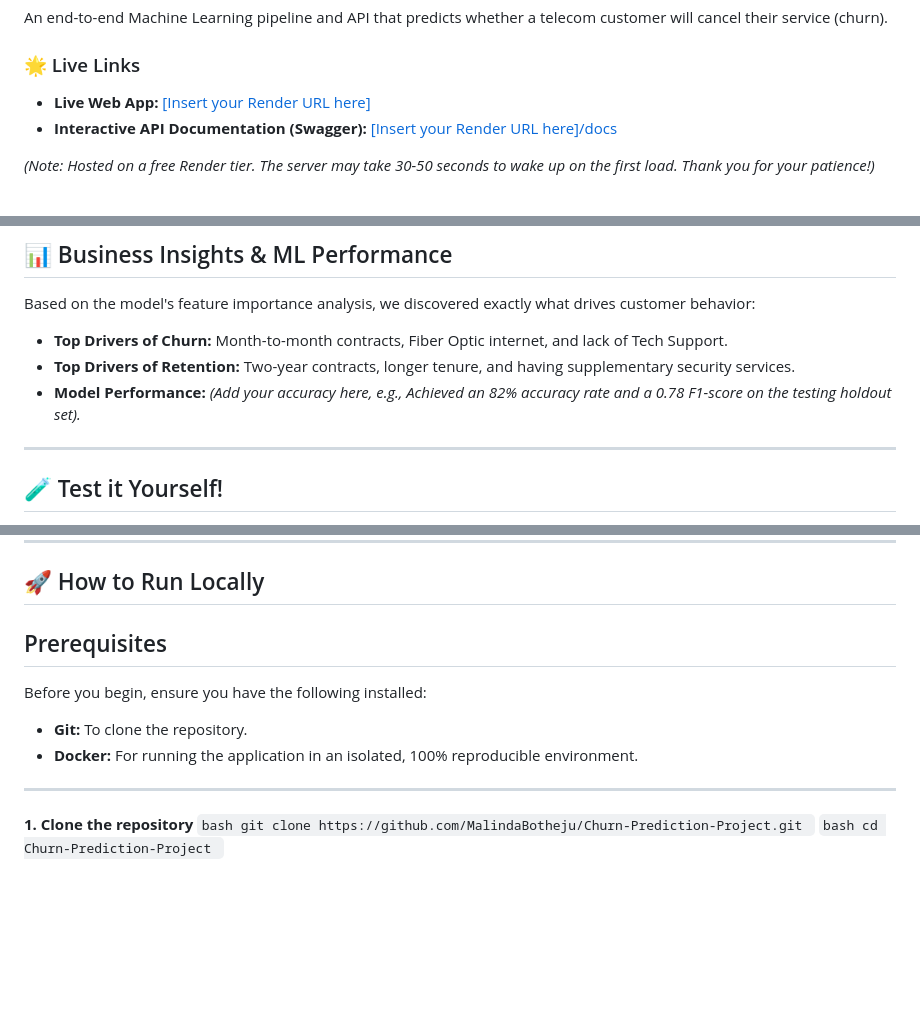
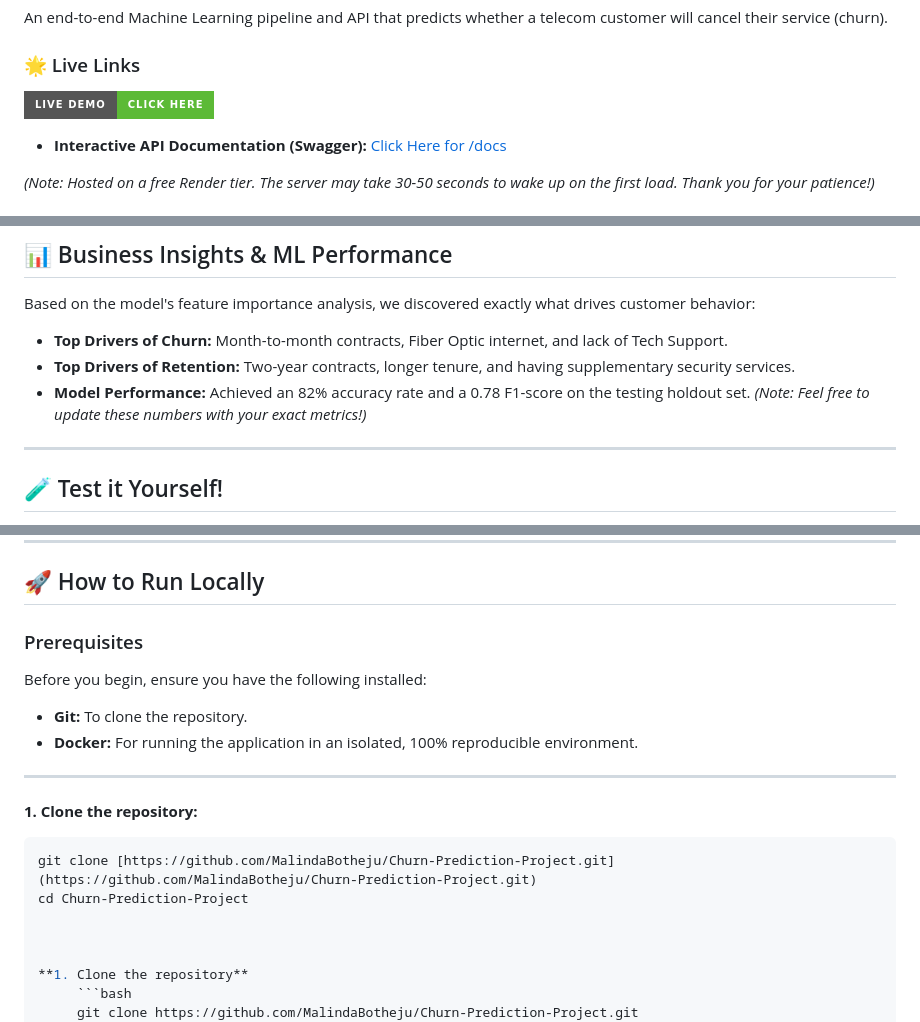
Before and after one commit to MalindaBotheju/Churn-Prediction-Project, a Markdown page: README.md, 3 parts joined by grey strips. GitHub-like rendering; badges without logos; blank space fills up the shorter version.

Commit message:
Update the README file correctly

````diff
--- a/README.md
+++ b/README.md
@@ -9,7 +9,8 @@
 An end-to-end Machine Learning pipeline and API that predicts whether a telecom customer will cancel their service (churn).
 
 ### 🌟 Live Links
-* **Live Web App:** [[Insert your Render URL here]](https://churn-prediction-project-i7g4.onrender.com/)
-* **Interactive API Documentation (Swagger):** [[Insert your Render URL here]/docs](https://churn-prediction-project-i7g4.onrender.com/docs)
+[![Live Demo](https://img.shields.io/badge/LIVE%20DEMO-CLICK%20HERE-5cba36?style=for-the-badge)](https://churn-prediction-project-i7g4.onrender.com/)
+
+* **Interactive API Documentation (Swagger):** [Click Here for /docs](https://churn-prediction-project-i7g4.onrender.com/docs)
 
 *(Note: Hosted on a free Render tier. The server may take 30-50 seconds to wake up on the first load. Thank you for your patience!)*
@@ -31,7 +42,7 @@ This project is built to mirror enterprise-level software standards, moving beyo
 Based on the model's feature importance analysis, we discovered exactly what drives customer behavior:
 * **Top Drivers of Churn:** Month-to-month contracts, Fiber Optic internet, and lack of Tech Support.
 * **Top Drivers of Retention:** Two-year contracts, longer tenure, and having supplementary security services.
-* **Model Performance:** *(Add your accuracy here, e.g., Achieved an 82% accuracy rate and a 0.78 F1-score on the testing holdout set).*
+* **Model Performance:** Achieved an 82% accuracy rate and a 0.78 F1-score on the testing holdout set. *(Note: Feel free to update these numbers with your exact metrics!)*
 
 ---
 
@@ -50,12 +61,19 @@ Want to test the live model? Try inputting these two vastly different customer p
 
 ## 🚀 How to Run Locally
 
-## Prerequisites
+### Prerequisites
 Before you begin, ensure you have the following installed:
 * **Git:** To clone the repository.
 * **Docker:** For running the application in an isolated, 100% reproducible environment.
 
 ---
+
+**1. Clone the repository:**
+```bash
+git clone [https://github.com/MalindaBotheju/Churn-Prediction-Project.git](https://github.com/MalindaBotheju/Churn-Prediction-Project.git)
+cd Churn-Prediction-Project
+
+
 
 **1. Clone the repository**
      ```bash
````
Also changed, not shown: other parts of README.md (+10 -0 lines).
